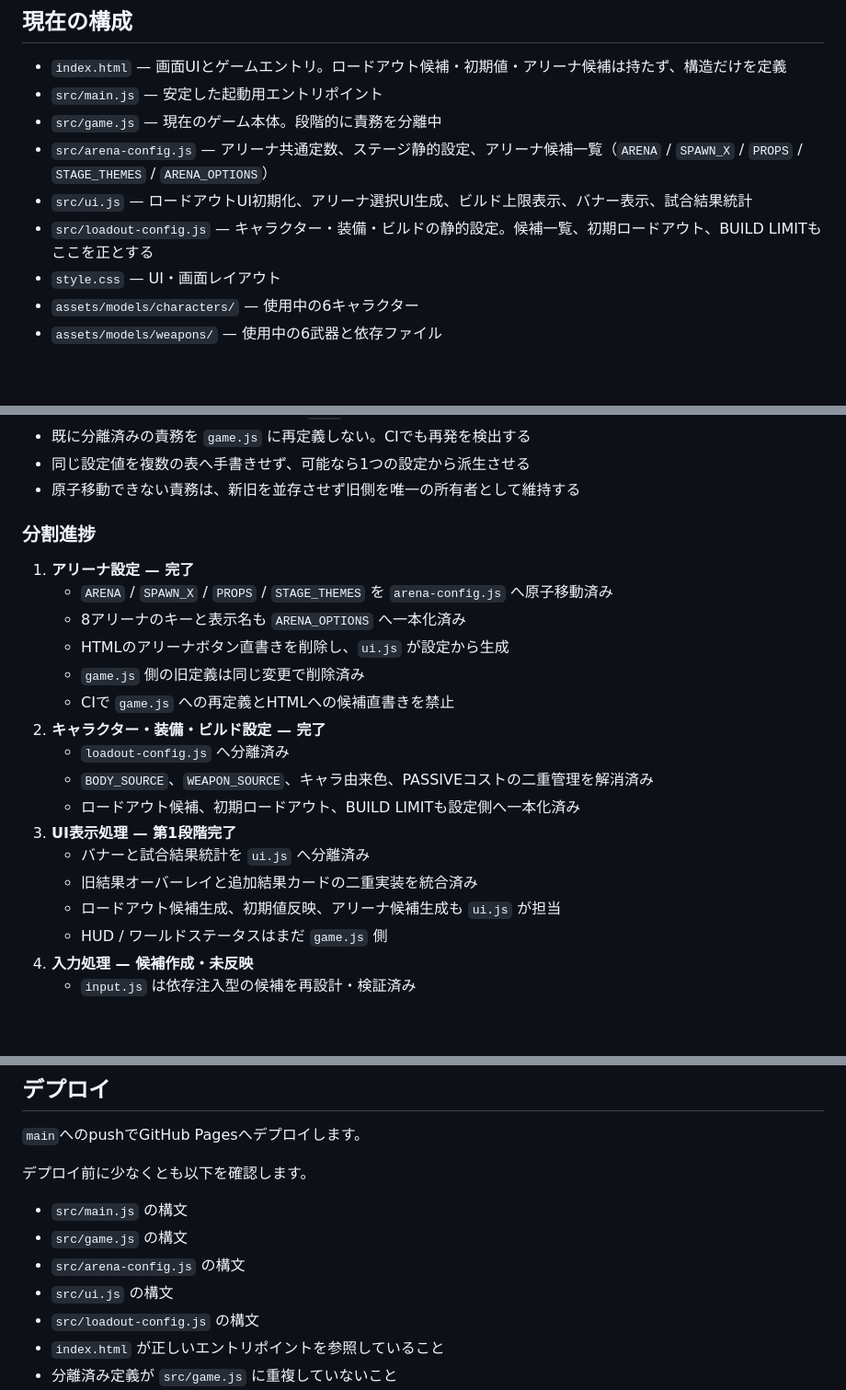
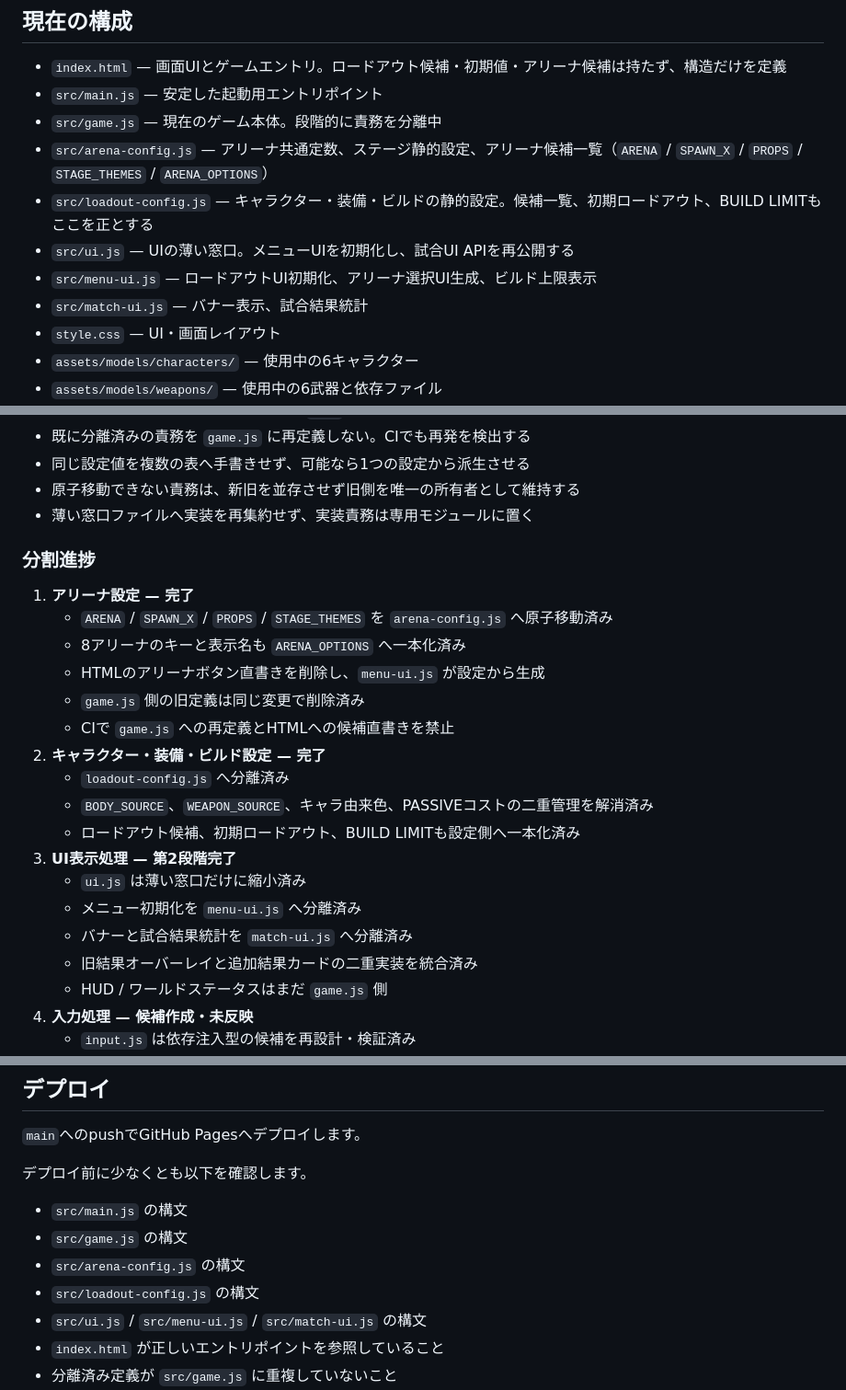
Before and after one commit to Healthy0128/Shooting-arena, a Markdown page: README.md, 3 parts joined by grey strips. Shown at 92% size. Rendered like a GitHub page; blank space fills up the shorter version.

Commit message:
Document split UI ownership

```diff
--- a/README.md
+++ b/README.md
@@ -16,8 +16,10 @@ Three.jsは`index.html`のimport map経由でjsDelivrから読み込みます。
 - `src/main.js` — 安定した起動用エントリポイント
 - `src/game.js` — 現在のゲーム本体。段階的に責務を分離中
 - `src/arena-config.js` — アリーナ共通定数、ステージ静的設定、アリーナ候補一覧（`ARENA` / `SPAWN_X` / `PROPS` / `STAGE_THEMES` / `ARENA_OPTIONS`）
-- `src/ui.js` — ロードアウトUI初期化、アリーナ選択UI生成、ビルド上限表示、バナー表示、試合結果統計
 - `src/loadout-config.js` — キャラクター・装備・ビルドの静的設定。候補一覧、初期ロードアウト、BUILD LIMITもここを正とする
+- `src/ui.js` — UIの薄い窓口。メニューUIを初期化し、試合UI APIを再公開する
+- `src/menu-ui.js` — ロードアウトUI初期化、アリーナ選択UI生成、ビルド上限表示
+- `src/match-ui.js` — バナー表示、試合結果統計
 - `style.css` — UI・画面レイアウト
 - `assets/models/characters/` — 使用中の6キャラクター
 - `assets/models/weapons/` — 使用中の6武器と依存ファイル
@@ -39,23 +41,25 @@ Three.jsは`index.html`のimport map経由でjsDelivrから読み込みます。
 - 既に分離済みの責務を `game.js` に再定義しない。CIでも再発を検出する
 - 同じ設定値を複数の表へ手書きせず、可能なら1つの設定から派生させる
 - 原子移動できない責務は、新旧を並存させず旧側を唯一の所有者として維持する
+- 薄い窓口ファイルへ実装を再集約せず、実装責務は専用モジュールに置く
 
 ### 分割進捗
 
 1. **アリーナ設定 — 完了**
    - `ARENA` / `SPAWN_X` / `PROPS` / `STAGE_THEMES` を `arena-config.js` へ原子移動済み
    - 8アリーナのキーと表示名も `ARENA_OPTIONS` へ一本化済み
-   - HTMLのアリーナボタン直書きを削除し、`ui.js` が設定から生成
+   - HTMLのアリーナボタン直書きを削除し、`menu-ui.js` が設定から生成
    - `game.js` 側の旧定義は同じ変更で削除済み
    - CIで `game.js` への再定義とHTMLへの候補直書きを禁止
 2. **キャラクター・装備・ビルド設定 — 完了**
    - `loadout-config.js` へ分離済み
    - `BODY_SOURCE`、`WEAPON_SOURCE`、キャラ由来色、PASSIVEコストの二重管理を解消済み
    - ロードアウト候補、初期ロードアウト、BUILD LIMITも設定側へ一本化済み
-3. **UI表示処理 — 第1段階完了**
-   - バナーと試合結果統計を `ui.js` へ分離済み
+3. **UI表示処理 — 第2段階完了**
+   - `ui.js` は薄い窓口だけに縮小済み
+   - メニュー初期化を `menu-ui.js` へ分離済み
+   - バナーと試合結果統計を `match-ui.js` へ分離済み
    - 旧結果オーバーレイと追加結果カードの二重実装を統合済み
-   - ロードアウト候補生成、初期値反映、アリーナ候補生成も `ui.js` が担当
    - HUD / ワールドステータスはまだ `game.js` 側
 4. **入力処理 — 候補作成・未反映**
    - `input.js` は依存注入型の候補を再設計・検証済み
@@ -129,8 +133,8 @@ Three.jsは`index.html`のimport map経由でjsDelivrから読み込みます。
 - `src/main.js` の構文
 - `src/game.js` の構文
 - `src/arena-config.js` の構文
-- `src/ui.js` の構文
 - `src/loadout-config.js` の構文
+- `src/ui.js` / `src/menu-ui.js` / `src/match-ui.js` の構文
 - `index.html` が正しいエントリポイントを参照していること
 - 分離済み定義が `src/game.js` に重複していないこと
 - 移動途中の責務が新旧両方に重複していないこと
```
